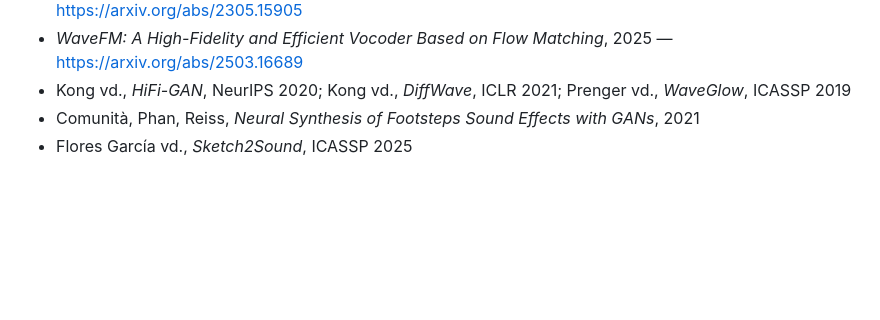
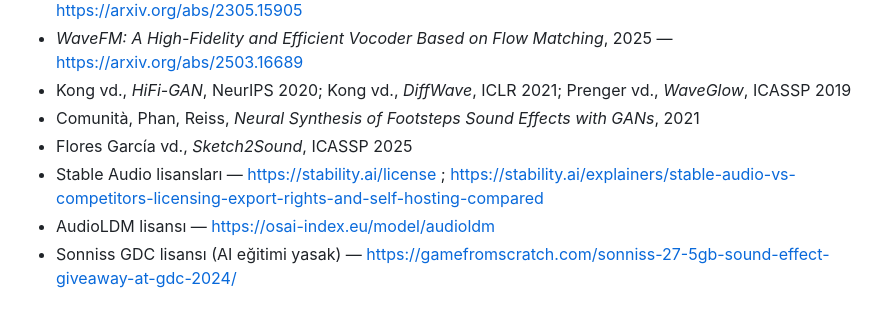
Before and after one commit to kaang457/sound-gen, a Markdown page: docs/RESEARCH.md, the part around one of its changes. GitHub-like rendering; blank space fills up the shorter version.

```diff
--- a/docs/RESEARCH.md
+++ b/docs/RESEARCH.md
@@ -131,3 +183,6 @@ kategori + parametreler
 - Kong vd., *HiFi-GAN*, NeurIPS 2020; Kong vd., *DiffWave*, ICLR 2021; Prenger vd., *WaveGlow*, ICASSP 2019
 - Comunità, Phan, Reiss, *Neural Synthesis of Footsteps Sound Effects with GANs*, 2021
 - Flores García vd., *Sketch2Sound*, ICASSP 2025
+- Stable Audio lisansları — https://stability.ai/license ; https://stability.ai/explainers/stable-audio-vs-competitors-licensing-export-rights-and-self-hosting-compared
+- AudioLDM lisansı — https://osai-index.eu/model/audioldm
+- Sonniss GDC lisansı (AI eğitimi yasak) — https://gamefromscratch.com/sonniss-27-5gb-sound-effect-giveaway-at-gdc-2024/
```
Also changed, not shown: other parts of docs/RESEARCH.md (+52 -0 lines).
